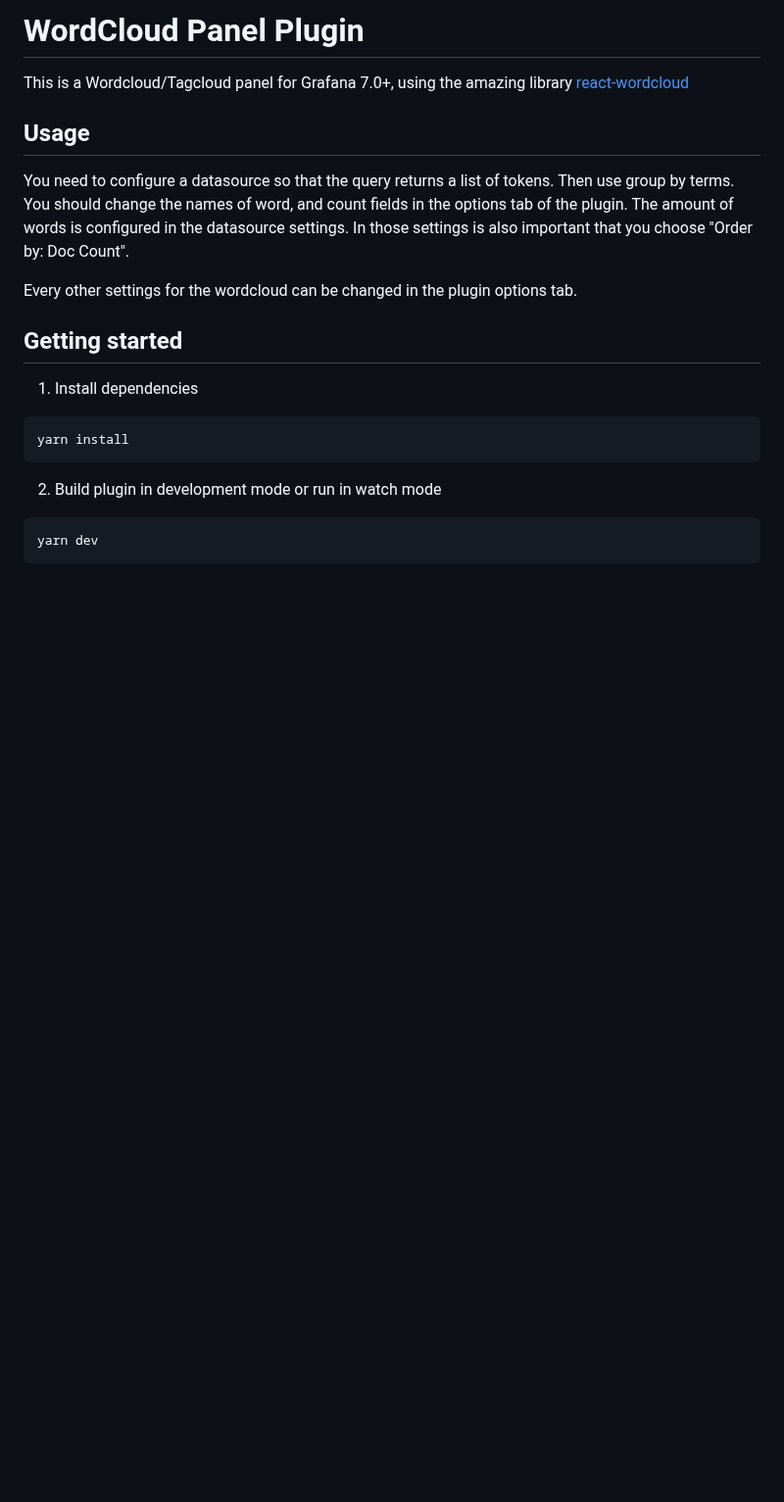
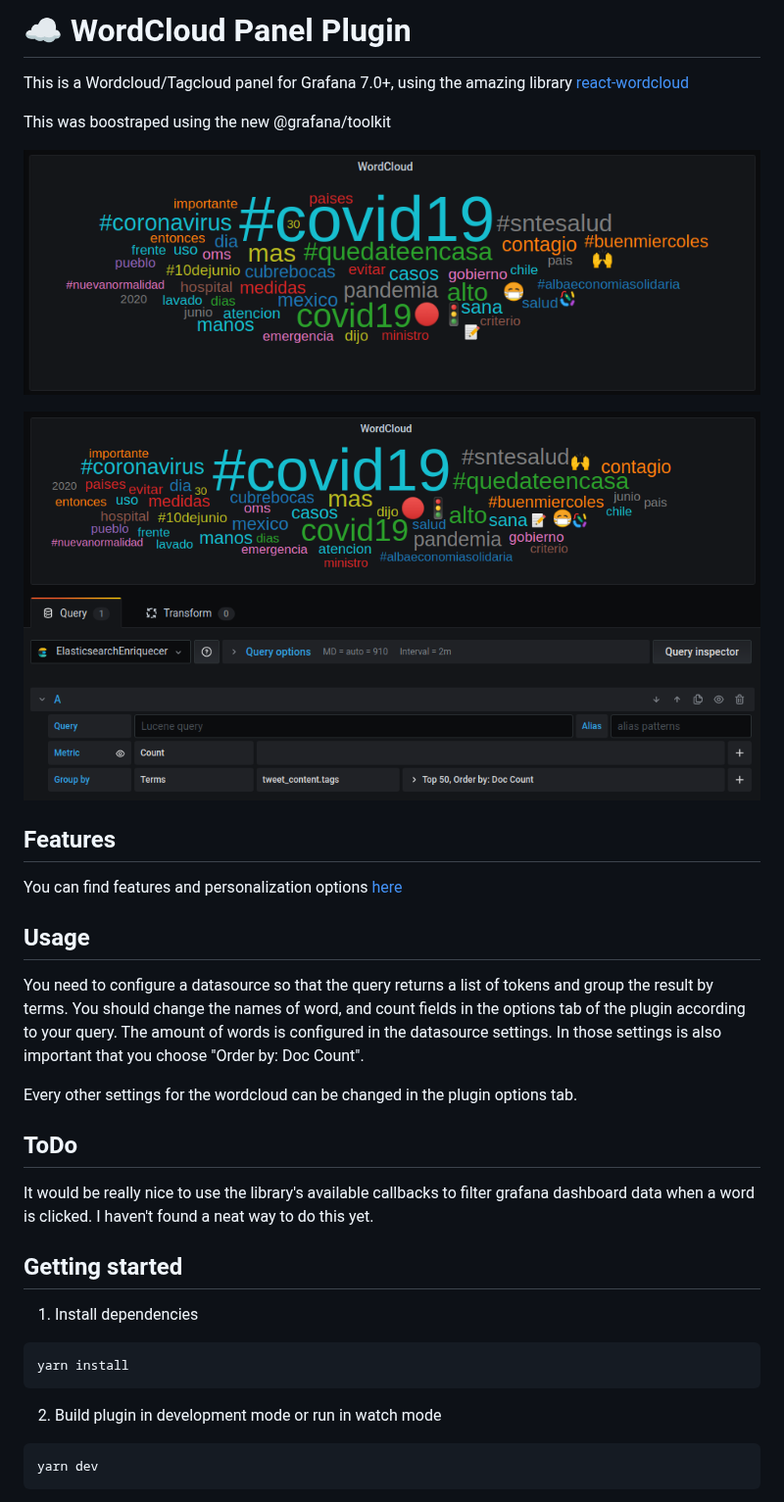
Before and after one commit to raulsperoni/magnesium-wordcloud-panel, a Markdown page: README.md, the part around the change. Shown at 98% size. Drawn GitHub-style; pictures changed too: src/img/wordcloud-screenshot-query.png (added), src/img/wordcloud-screenshot.png (added); blank space fills up the shorter version.

Commit message:
screenshots

```diff
--- a/README.md
+++ b/README.md
@@ -1,14 +1,29 @@
-# WordCloud Panel Plugin
+# ☁️ WordCloud Panel Plugin
 
-This is a Wordcloud/Tagcloud panel for Grafana 7.0+, using the amazing library [react-wordcloud](https://react-wordcloud.netlify.com/)
+This is a Wordcloud/Tagcloud panel for Grafana 7.0+, using the amazing library [react-wordcloud](https://github.com/chrisrzhou/react-wordcloud)
+
+This was boostraped using the new @grafana/toolkit
+
+![Screenshot](https://raw.githubusercontent.com/raulsperoni/magnesium-wordcloud-panel/master/src/img/wordcloud-screenshot.png)
+
+![Screenshot with query](https://raw.githubusercontent.com/raulsperoni/magnesium-wordcloud-panel/master/src/img/wordcloud-screenshot-query.png)
+
+
+## Features
+
+You can find features and personalization options [here](https://react-wordcloud.netlify.com/)
 
 ## Usage
 
-You need to configure a datasource so that the query returns a list of tokens. Then use group by terms.
-You should change the names of word, and count fields in the options tab of the plugin.
+You need to configure a datasource so that the query returns a list of tokens and group the result by terms.
+You should change the names of word, and count fields in the options tab of the plugin according to your query.
 The amount of words is configured in the datasource settings. In those settings is also important that you choose "Order by: Doc Count".
 
 Every other settings for the wordcloud can be changed in the plugin options tab.
+
+## ToDo
+
+It would be really nice to use the library's available callbacks to filter grafana dashboard data when a word is clicked. I haven't found a neat way to do this yet.
 
 ## Getting started
 1. Install dependencies
```
